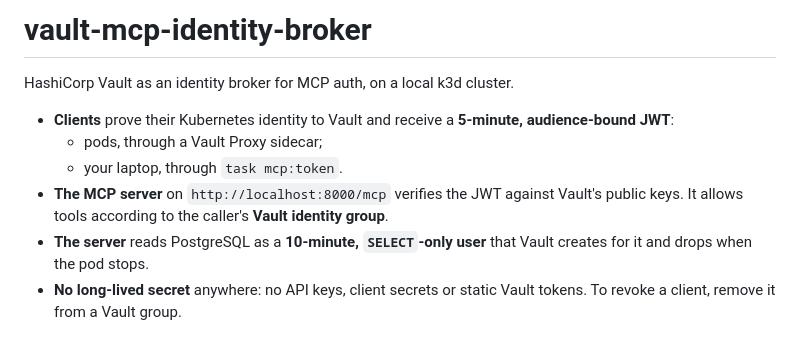
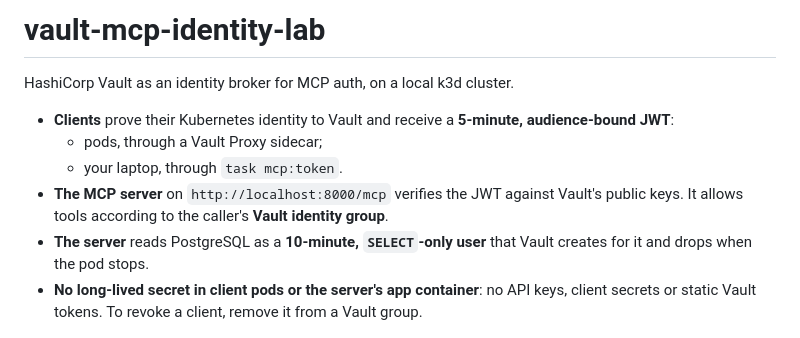
Before and after one commit to nhsy-hcp/mcp-oauth-lab, a Markdown page: README.md, the part around the change. Rendered like a GitHub page.

```diff
--- a/README.md
+++ b/README.md
@@ -1,4 +1,4 @@
-# vault-mcp-identity-broker
+# vault-mcp-identity-lab
 
 HashiCorp Vault as an identity broker for MCP auth, on a local k3d cluster.
 
@@ -9,8 +9,8 @@ HashiCorp Vault as an identity broker for MCP auth, on a local k3d cluster.
   according to the caller's **Vault identity group**.
 - **The server** reads PostgreSQL as a **10-minute, `SELECT`-only user** that Vault creates for it and drops when
   the pod stops.
-- **No long-lived secret** anywhere: no API keys, client secrets or static Vault tokens. To revoke a client, remove
-  it from a Vault group.
+- **No long-lived secret in client pods or the server's app container**: no API keys, client secrets or static Vault
+  tokens. To revoke a client, remove it from a Vault group.
 
 ![Architecture](docs/images/architecture.png)
 
```
Also changed, not shown: docs/solution-design.md (+10 -5 lines), docs/walkthrough.md (+2 -1 lines), docs/images/laptop-token.png, 7 other files.
